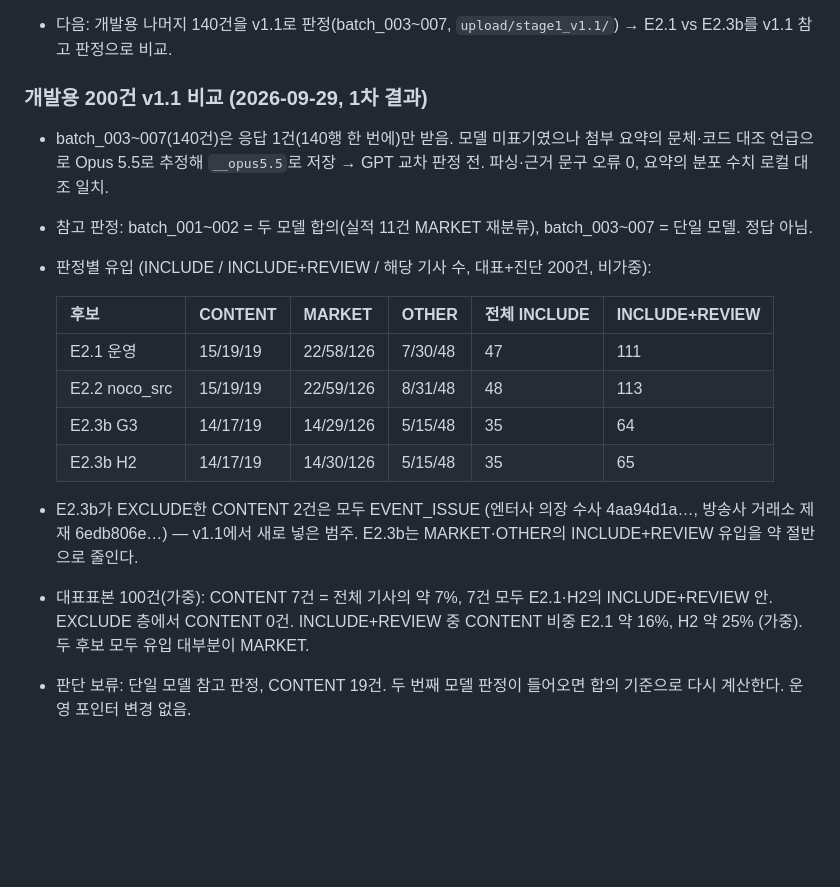
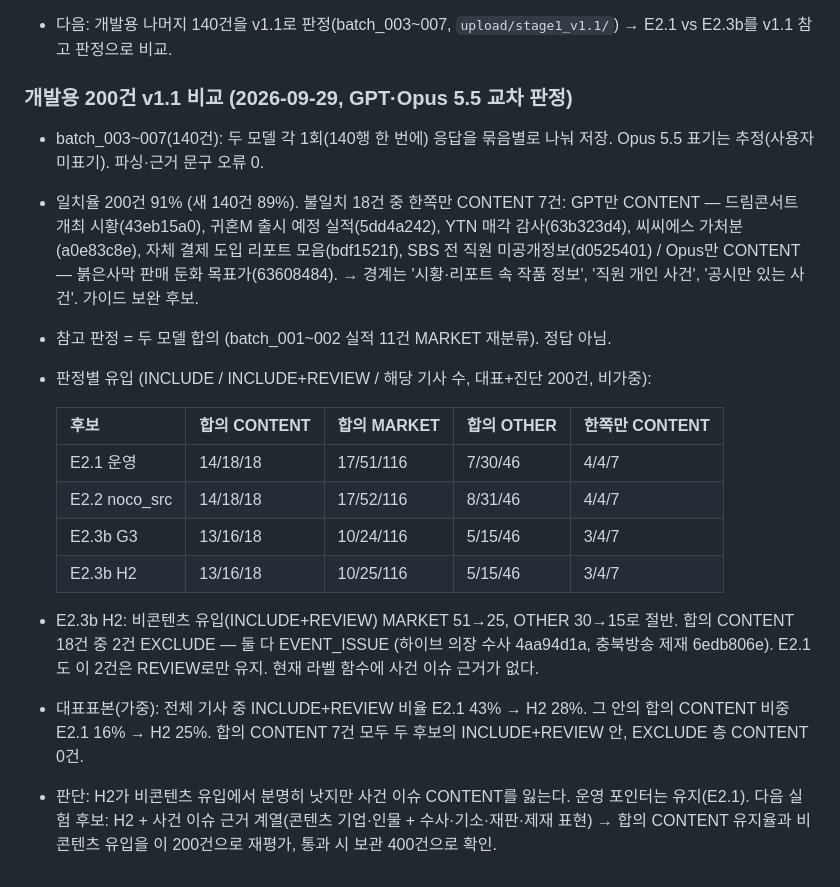
Before and after one commit to Woojae-comp/wooza, a Markdown page: docs/TREND_RADAR_V2.md, the part around the change. GitHub-like rendering; blank space fills up the shorter version.

Commit message:
Record GPT/Opus v1.1 consensus comparison of E2 candidates on dev 200
Co-Authored-By: Claude Opus 5.5 <noreply@anthropic.com>
Claude-Session: https://claude.ai/code/session_01KXUidhRbCsJfpgLz9TLZ1D

```diff
--- a/docs/TREND_RADAR_V2.md
+++ b/docs/TREND_RADAR_V2.md
@@ -348,20 +348,25 @@ REVIEW 처리: 후보 추출·문서빈도·C-value·지속성·엔트로피·
   v1.0 정의(실적·작품명 시세 기사 = 콘텐츠)에 기댄 대리 지표였다 → v1.1 기준으로 E2 선정 기준 재검토 필요. 단 CONTENT 7건은 작은 표본이다.
 - 다음: 개발용 나머지 140건을 v1.1로 판정(batch_003~007, `upload/stage1_v1.1/`) → E2.1 vs E2.3b를 v1.1 참고 판정으로 비교.
 
-### 개발용 200건 v1.1 비교 (2026-09-29, 1차 결과)
-- batch_003~007(140건)은 응답 1건(140행 한 번에)만 받음. 모델 미표기였으나 첨부 요약의 문체·코드 대조 언급으로 Opus 5.5로 추정해 `__opus5.5`로 저장 → GPT 교차 판정 전. 파싱·근거 문구 오류 0, 요약의 분포 수치 로컬 대조 일치.
-- 참고 판정: batch_001~002 = 두 모델 합의(실적 11건 MARKET 재분류), batch_003~007 = 단일 모델. 정답 아님.
+### 개발용 200건 v1.1 비교 (2026-09-29, GPT·Opus 5.5 교차 판정)
+- batch_003~007(140건): 두 모델 각 1회(140행 한 번에) 응답을 묶음별로 나눠 저장. Opus 5.5 표기는 추정(사용자 미표기). 파싱·근거 문구 오류 0.
+- 일치율 200건 91% (새 140건 89%). 불일치 18건 중 한쪽만 CONTENT 7건:
+  GPT만 CONTENT — 드림콘서트 개최 시황(43eb15a0), 귀혼M 출시 예정 실적(5dd4a242), YTN 매각 감사(63b323d4), 씨씨에스 가처분(a0e83c8e),
+  자체 결제 도입 리포트 모음(bdf1521f), SBS 전 직원 미공개정보(d0525401) / Opus만 CONTENT — 붉은사막 판매 둔화 목표가(63608484).
+  → 경계는 '시황·리포트 속 작품 정보', '직원 개인 사건', '공시만 있는 사건'. 가이드 보완 후보.
+- 참고 판정 = 두 모델 합의 (batch_001~002 실적 11건 MARKET 재분류). 정답 아님.
 - 판정별 유입 (INCLUDE / INCLUDE+REVIEW / 해당 기사 수, 대표+진단 200건, 비가중):
 
-  | 후보 | CONTENT | MARKET | OTHER | 전체 INCLUDE | INCLUDE+REVIEW |
-  |---|---|---|---|---|---|
-  | E2.1 운영 | 15/19/19 | 22/58/126 | 7/30/48 | 47 | 111 |
-  | E2.2 noco_src | 15/19/19 | 22/59/126 | 8/31/48 | 48 | 113 |
-  | E2.3b G3 | 14/17/19 | 14/29/126 | 5/15/48 | 35 | 64 |
-  | E2.3b H2 | 14/17/19 | 14/30/126 | 5/15/48 | 35 | 65 |
+  | 후보 | 합의 CONTENT | 합의 MARKET | 합의 OTHER | 한쪽만 CONTENT |
+  |---|---|---|---|---|
+  | E2.1 운영 | 14/18/18 | 17/51/116 | 7/30/46 | 4/4/7 |
+  | E2.2 noco_src | 14/18/18 | 17/52/116 | 8/31/46 | 4/4/7 |
+  | E2.3b G3 | 13/16/18 | 10/24/116 | 5/15/46 | 3/4/7 |
+  | E2.3b H2 | 13/16/18 | 10/25/116 | 5/15/46 | 3/4/7 |
 
-- E2.3b가 EXCLUDE한 CONTENT 2건은 모두 EVENT_ISSUE (엔터사 의장 수사 4aa94d1a…, 방송사 거래소 제재 6edb806e…) — v1.1에서 새로 넣은 범주.
-  E2.3b는 MARKET·OTHER의 INCLUDE+REVIEW 유입을 약 절반으로 줄인다.
-- 대표표본 100건(가중): CONTENT 7건 = 전체 기사의 약 7%, 7건 모두 E2.1·H2의 INCLUDE+REVIEW 안. EXCLUDE 층에서 CONTENT 0건.
-  INCLUDE+REVIEW 중 CONTENT 비중 E2.1 약 16%, H2 약 25% (가중). 두 후보 모두 유입 대부분이 MARKET.
-- 판단 보류: 단일 모델 참고 판정, CONTENT 19건. 두 번째 모델 판정이 들어오면 합의 기준으로 다시 계산한다. 운영 포인터 변경 없음.
+- E2.3b H2: 비콘텐츠 유입(INCLUDE+REVIEW) MARKET 51→25, OTHER 30→15로 절반. 합의 CONTENT 18건 중 2건 EXCLUDE —
+  둘 다 EVENT_ISSUE (하이브 의장 수사 4aa94d1a, 충북방송 제재 6edb806e). E2.1도 이 2건은 REVIEW로만 유지. 현재 라벨 함수에 사건 이슈 근거가 없다.
+- 대표표본(가중): 전체 기사 중 INCLUDE+REVIEW 비율 E2.1 43% → H2 28%. 그 안의 합의 CONTENT 비중 E2.1 16% → H2 25%.
+  합의 CONTENT 7건 모두 두 후보의 INCLUDE+REVIEW 안, EXCLUDE 층 CONTENT 0건.
+- 판단: H2가 비콘텐츠 유입에서 분명히 낫지만 사건 이슈 CONTENT를 잃는다. 운영 포인터는 유지(E2.1).
+  다음 실험 후보: H2 + 사건 이슈 근거 계열(콘텐츠 기업·인물 + 수사·기소·재판·제재 표현) → 합의 CONTENT 유지율과 비콘텐츠 유입을 이 200건으로 재평가, 통과 시 보관 400건으로 확인.
```
